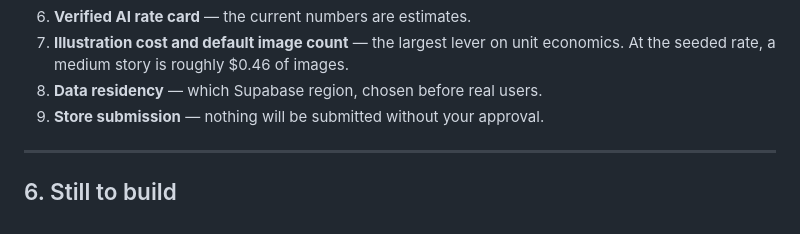
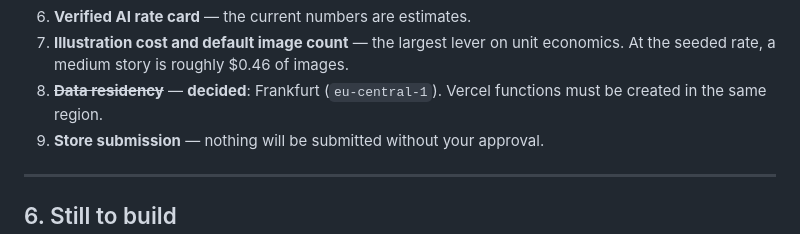
Before and after one commit to tnhasanov/Nagilai, a Markdown page: CURRENT_STATE.md, the part around the change. GitHub-like rendering.

```diff
--- a/CURRENT_STATE.md
+++ b/CURRENT_STATE.md
@@ -230,7 +230,8 @@ Catalogued in `docs/DECISIONS.md` Part 1, and **not** being guessed at.
 6. **Verified AI rate card** — the current numbers are estimates.
 7. **Illustration cost and default image count** — the largest lever on unit
    economics. At the seeded rate, a medium story is roughly $0.46 of images.
-8. **Data residency** — which Supabase region, chosen before real users.
+8. ~~**Data residency**~~ — **decided**: Frankfurt (`eu-central-1`). Vercel
+   functions must be created in the same region.
 9. **Store submission** — nothing will be submitted without your approval.
 
 ---
```
Also changed, not shown: docs/DECISIONS.md (+18 -3 lines).
